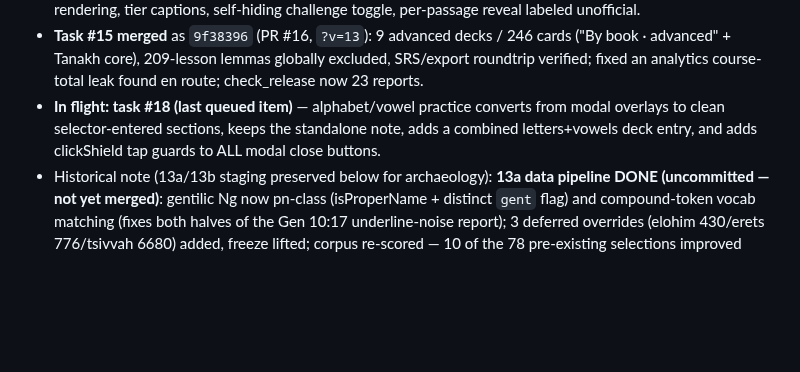
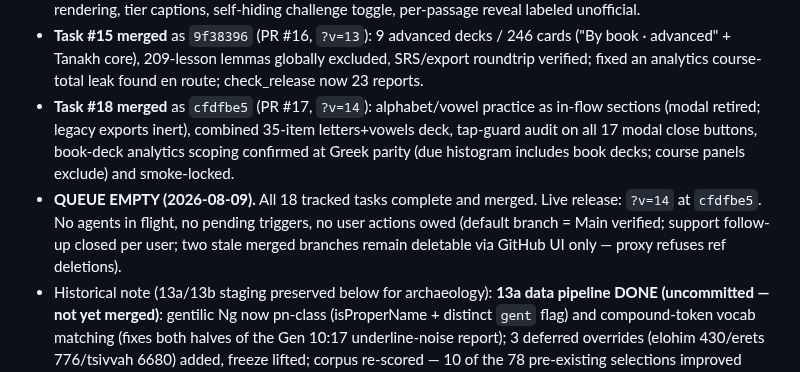
Before and after one commit to hutima/BBH_Study_Tool, a Markdown page: RESTORE.md, the part around the change. Rendered like a GitHub page; blank space fills up the shorter version.

Commit message:
RESTORE.md: task 18 merged — queue empty, release state ?v=14 @ cfdfbe5
Co-Authored-By: Claude Fable 5 <noreply@anthropic.com>
Claude-Session: https://claude.ai/code/session_01FoG6fVc8EwNjDU1ffdrobm

```diff
--- a/RESTORE.md
+++ b/RESTORE.md
@@ -50,10 +50,17 @@
   246 cards ("By book · advanced" + Tanakh core), 209-lesson lemmas
   globally excluded, SRS/export roundtrip verified; fixed an analytics
   course-total leak found en route; check_release now 23 reports.
-- **In flight: task #18 (last queued item)** — alphabet/vowel practice
-  converts from modal overlays to clean selector-entered sections, keeps
-  the standalone note, adds a combined letters+vowels deck entry, and
-  adds clickShield tap guards to ALL modal close buttons.
+- **Task #18 merged** as `cfdfbe5` (PR #17, `?v=14`): alphabet/vowel
+  practice as in-flow sections (modal retired; legacy exports inert),
+  combined 35-item letters+vowels deck, tap-guard audit on all 17 modal
+  close buttons, book-deck analytics scoping confirmed at Greek parity
+  (due histogram includes book decks; course panels exclude) and
+  smoke-locked.
+- **QUEUE EMPTY (2026-08-09).** All 18 tracked tasks complete and merged.
+  Live release: `?v=14` at `cfdfbe5`. No agents in flight, no pending
+  triggers, no user actions owed (default branch = Main verified; support
+  follow-up closed per user; two stale merged branches remain deletable
+  via GitHub UI only — proxy refuses ref deletions).
 - Historical note (13a/13b staging preserved below for archaeology):
   **13a data pipeline DONE (uncommitted — not yet merged)**: gentilic Ng
   now pn-class (isProperName + distinct `gent` flag) and compound-token
```
